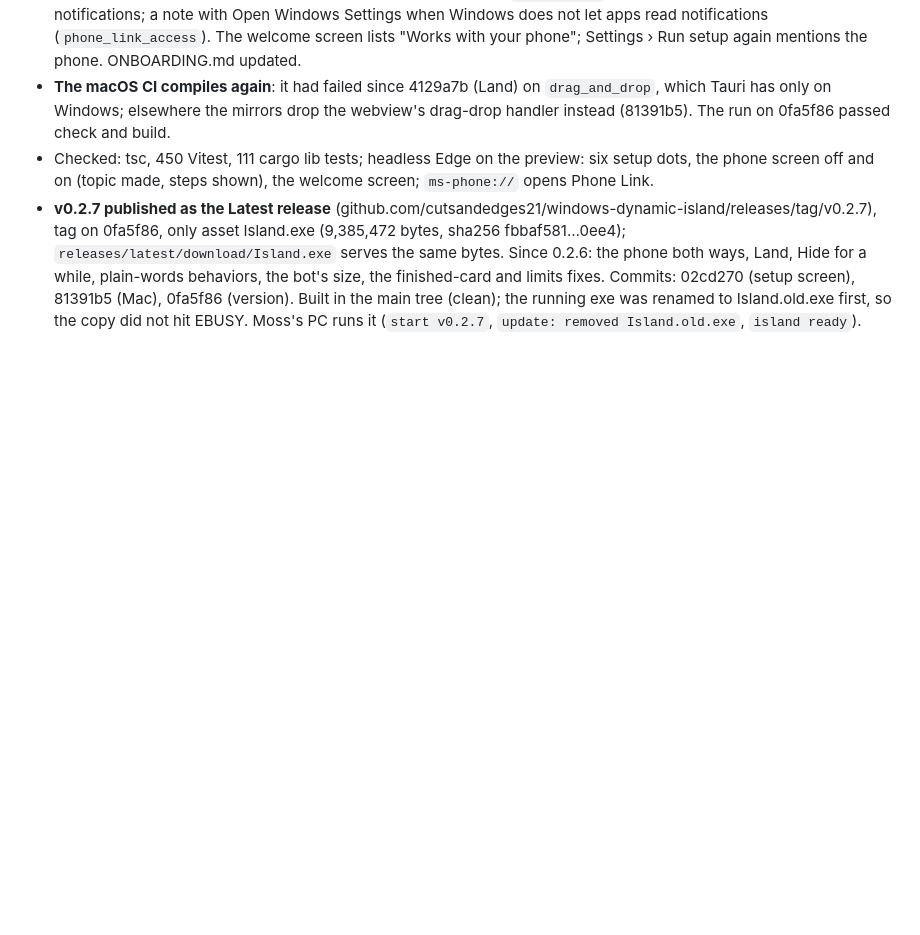
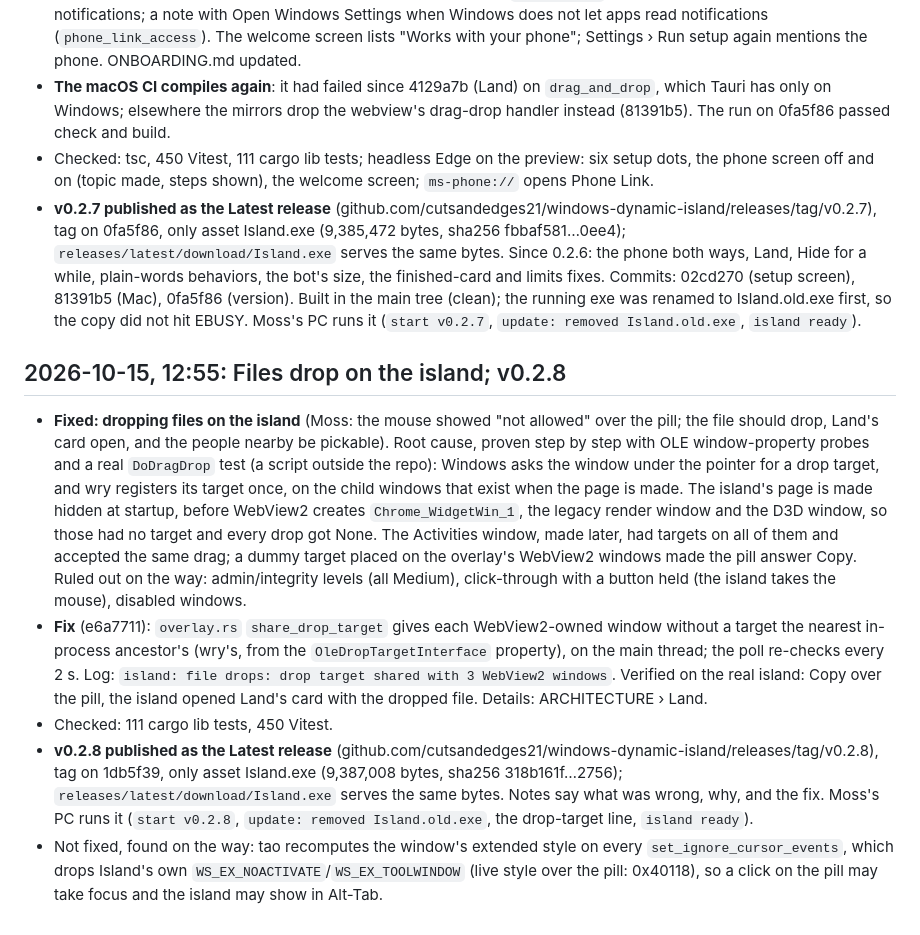
Before and after one commit to cutsandedges21/windows-dynamic-island, a Markdown page: docs/STATUS.md, the part around the change. Drawn GitHub-style; blank space fills up the shorter version.

Commit message:
STATUS: files drop on the island, v0.2.8 released
Co-Authored-By: Claude Opus 5.5 <noreply@anthropic.com>

```diff
--- a/docs/STATUS.md
+++ b/docs/STATUS.md
@@ -324,3 +324,11 @@ switch and glow all still untested on screen by Moss.
 - **The macOS CI compiles again**: it had failed since 4129a7b (Land) on `drag_and_drop`, which Tauri has only on Windows; elsewhere the mirrors drop the webview's drag-drop handler instead (81391b5). The run on 0fa5f86 passed check and build.
 - Checked: tsc, 450 Vitest, 111 cargo lib tests; headless Edge on the preview: six setup dots, the phone screen off and on (topic made, steps shown), the welcome screen; `ms-phone://` opens Phone Link.
 - **v0.2.7 published as the Latest release** (github.com/cutsandedges21/windows-dynamic-island/releases/tag/v0.2.7), tag on 0fa5f86, only asset Island.exe (9,385,472 bytes, sha256 fbbaf581…0ee4); `releases/latest/download/Island.exe` serves the same bytes. Since 0.2.6: the phone both ways, Land, Hide for a while, plain-words behaviors, the bot's size, the finished-card and limits fixes. Commits: 02cd270 (setup screen), 81391b5 (Mac), 0fa5f86 (version). Built in the main tree (clean); the running exe was renamed to Island.old.exe first, so the copy did not hit EBUSY. Moss's PC runs it (`start v0.2.7`, `update: removed Island.old.exe`, `island ready`).
+
+## 2026-10-15, 12:55: Files drop on the island; v0.2.8
+
+- **Fixed: dropping files on the island** (Moss: the mouse showed "not allowed" over the pill; the file should drop, Land's card open, and the people nearby be pickable). Root cause, proven step by step with OLE window-property probes and a real `DoDragDrop` test (a script outside the repo): Windows asks the window under the pointer for a drop target, and wry registers its target once, on the child windows that exist when the page is made. The island's page is made hidden at startup, before WebView2 creates `Chrome_WidgetWin_1`, the legacy render window and the D3D window, so those had no target and every drop got None. The Activities window, made later, had targets on all of them and accepted the same drag; a dummy target placed on the overlay's WebView2 windows made the pill answer Copy. Ruled out on the way: admin/integrity levels (all Medium), click-through with a button held (the island takes the mouse), disabled windows.
+- **Fix** (e6a7711): `overlay.rs` `share_drop_target` gives each WebView2-owned window without a target the nearest in-process ancestor's (wry's, from the `OleDropTargetInterface` property), on the main thread; the poll re-checks every 2 s. Log: `island: file drops: drop target shared with 3 WebView2 windows`. Verified on the real island: Copy over the pill, the island opened Land's card with the dropped file. Details: ARCHITECTURE › Land.
+- Checked: 111 cargo lib tests, 450 Vitest.
+- **v0.2.8 published as the Latest release** (github.com/cutsandedges21/windows-dynamic-island/releases/tag/v0.2.8), tag on 1db5f39, only asset Island.exe (9,387,008 bytes, sha256 318b161f…2756); `releases/latest/download/Island.exe` serves the same bytes. Notes say what was wrong, why, and the fix. Moss's PC runs it (`start v0.2.8`, `update: removed Island.old.exe`, the drop-target line, `island ready`).
+- Not fixed, found on the way: tao recomputes the window's extended style on every `set_ignore_cursor_events`, which drops Island's own `WS_EX_NOACTIVATE`/`WS_EX_TOOLWINDOW` (live style over the pill: 0x40118), so a click on the pill may take focus and the island may show in Alt-Tab.
```
